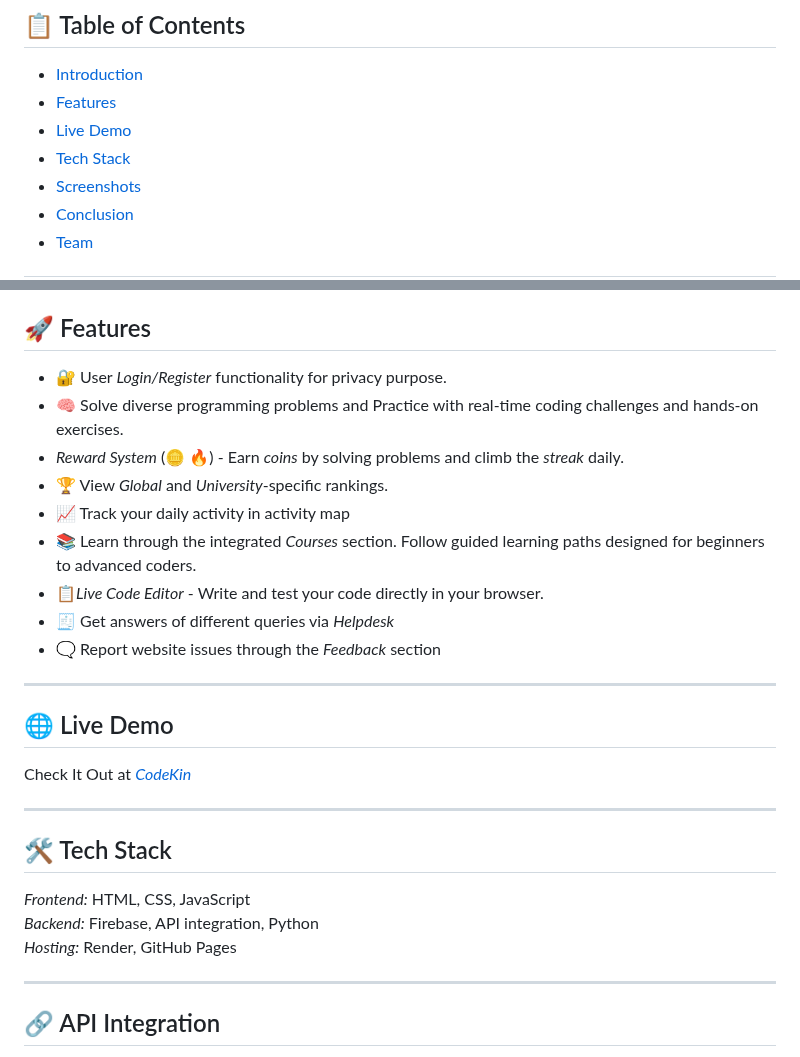
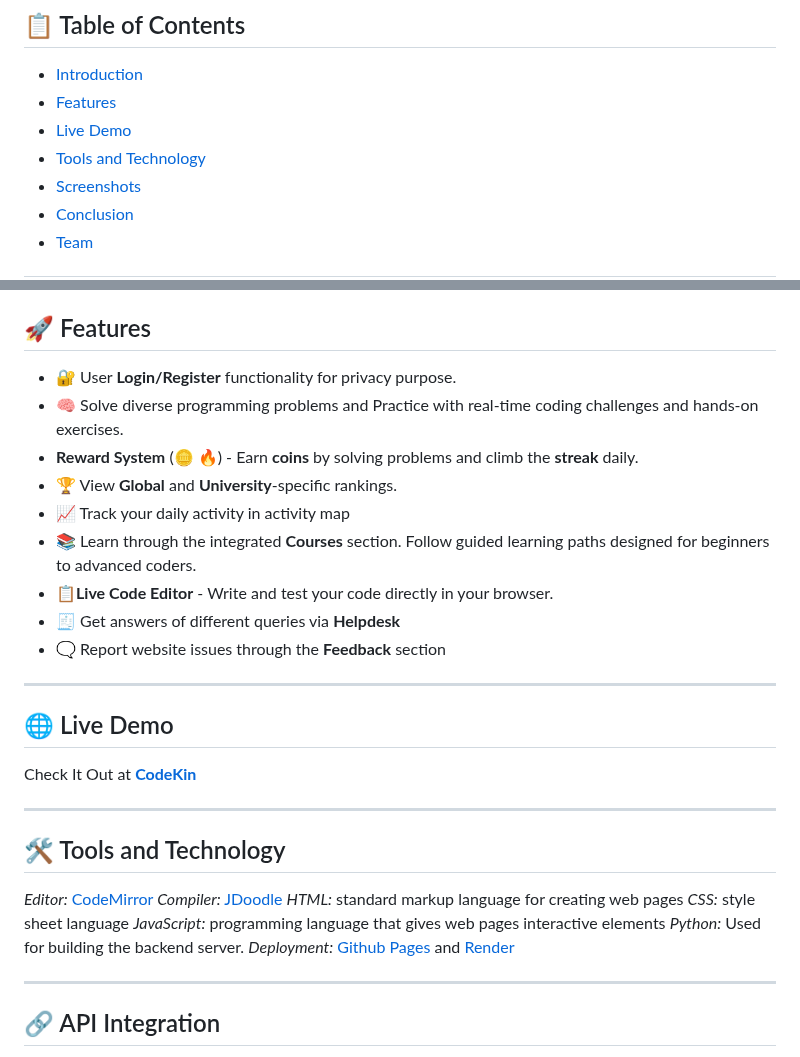
Before and after one commit to Shefali-Bishnoi/CodeKin, a Markdown page: README.md, 2 parts joined by grey strips. Rendered like a GitHub page.

```diff
--- a/README.md
+++ b/README.md
@@ -9,7 +9,7 @@
 - [Introduction](#introduction)
 - [Features](#features)
 - [Live Demo](#live-demo)
-- [Tech Stack](#tech-stack)
+- [Tools and Technology](#tools-and-technology)
 - [Screenshots](#screenshots)
 - [Conclusion](#conclusion)
 - [Team](#team)
@@ -23,29 +23,33 @@ CodeKin is a user-friendly online coding platform designed to help learners and
 
 ## 🚀 Features
 
-- 🔐 User *Login/Register* functionality for privacy purpose.
+- 🔐 User **Login/Register** functionality for privacy purpose.
 - 🧠 Solve diverse programming problems and Practice with real-time coding challenges and hands-on exercises.
-- *Reward System* (🪙 🔥) - Earn *coins* by solving problems and climb the *streak* daily.
-- 🏆 View *Global* and *University*-specific rankings.
+- **Reward System** (🪙 🔥) - Earn **coins** by solving problems and climb the **streak** daily.
+- 🏆 View **Global** and **University**-specific rankings.
 - 📈 Track your daily activity in activity map
-- 📚 Learn through the integrated *Courses* section. Follow guided learning paths designed for beginners to advanced coders.
-- 📋*Live Code Editor* - Write and test your code directly in your browser.
-- 🧾 Get answers of different queries via *Helpdesk*
-- 🗨 Report website issues through the *Feedback* section
+- 📚 Learn through the integrated **Courses** section. Follow guided learning paths designed for beginners to advanced coders.
+- 📋**Live Code Editor** - Write and test your code directly in your browser.
+- 🧾 Get answers of different queries via **Helpdesk**
+- 🗨 Report website issues through the **Feedback** section
 
 ---
 
 ## 🌐 Live Demo
 
-Check It Out at  *[CodeKin](https://shefali-bishnoi.github.io/CodeKin/)*
+Check It Out at  **[CodeKin](https://shefali-bishnoi.github.io/CodeKin/)**
 
 ---
 
-## 🛠 Tech Stack
+## 🛠 Tools and Technology
 
-*Frontend:* HTML, CSS, JavaScript
-*Backend:* Firebase, API integration, Python
-*Hosting:* Render, GitHub Pages
+*Editor:* [CodeMirror](https://codemirror.net/)
+*Compiler:* [JDoodle](https://www.jdoodle.com/)
+*HTML:* standard markup language for creating web pages
+*CSS:* style sheet language
+*JavaScript:* programming language that gives web pages interactive elements
+*Python:* Used for building the backend server.
+*Deployment:* [Github Pages]( https://shefali-bishnoi.github.io/CodeKin/) and [Render](https://codekin-l4a6.onrender.com)
 
 ---
 
```
